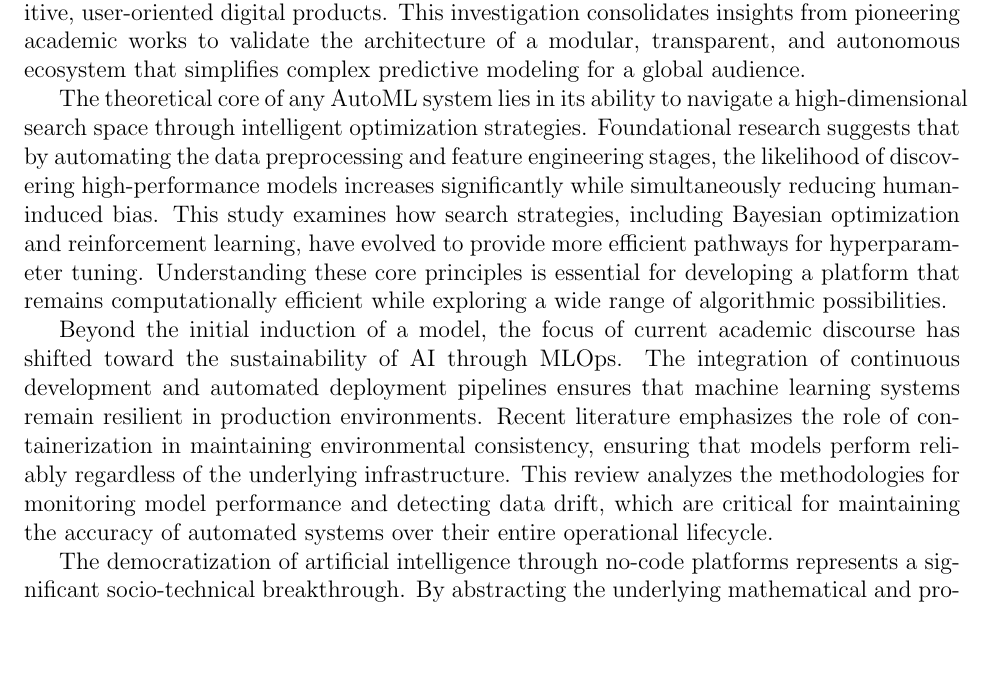
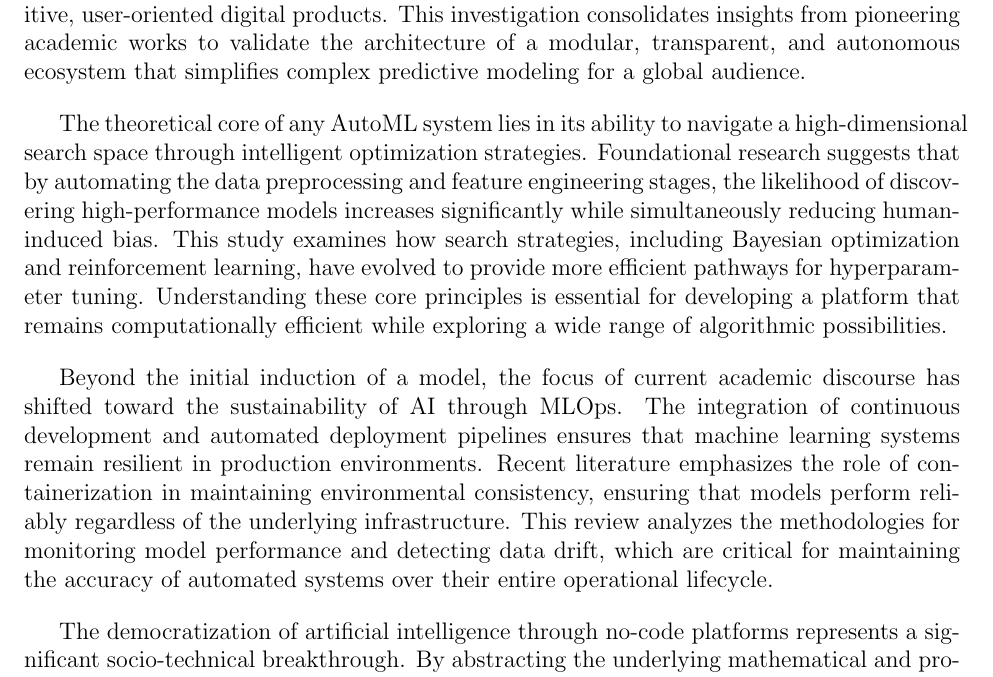
Before and after one commit to bharat3214/InferX-ML-Report, a LaTeX thesis (report.tex, which reads Review.tex): part of page 12 of 41, cut so that both start at the same text, the shorter picture padded with empty space. Compiled offline with pdfLaTeX.

Commit message:
Finalize literature review paragraph spacing and authentic citations

```diff
--- a/Review.tex
+++ b/Review.tex
@@ -1,12 +1,12 @@
 \chapter{Literature Review}
 \vspace{-1cm}
-The paradigm shift toward Automated Machine Learning (AutoML) and robust MLOps frameworks has redefined the benchmarks for modern software engineering and artificial intelligence. This literature survey investigates the strategic intersection where no-code simplicity meets heavy-duty industrial automation, formalizing a framework for high-scale, resilient AI deployment. By dissecting advanced methodologies in automated exploratory data analysis, dynamic feature synthesis, and hyperparameter optimization, the coming analysis maps the essential infrastructure needed to translate high-dimensional data science into intuitive, user-oriented digital products. This investigation consolidates insights from pioneering academic works to validate the architecture of a modular, transparent, and autonomous ecosystem that simplifies complex predictive modeling for a global audience.
+The paradigm shift toward Automated Machine Learning (AutoML) and robust MLOps frameworks has redefined the benchmarks for modern software engineering and artificial intelligence. This literature survey investigates the strategic intersection where no-code simplicity meets heavy-duty industrial automation, formalizing a framework for high-scale, resilient AI deployment. By dissecting advanced methodologies in automated exploratory data analysis, dynamic feature synthesis, and hyperparameter optimization, the coming analysis maps the essential infrastructure needed to translate high-dimensional data science into intuitive, user-oriented digital products. This investigation consolidates insights from pioneering academic works to validate the architecture of a modular, transparent, and autonomous ecosystem that simplifies complex predictive modeling for a global audience.\vspace{0.4cm}
 
-The theoretical core of any AutoML system lies in its ability to navigate a high-dimensional search space through intelligent optimization strategies. Foundational research suggests that by automating the data preprocessing and feature engineering stages, the likelihood of discovering high-performance models increases significantly while simultaneously reducing human-induced bias. This study examines how search strategies, including Bayesian optimization and reinforcement learning, have evolved to provide more efficient pathways for hyperparameter tuning. Understanding these core principles is essential for developing a platform that remains computationally efficient while exploring a wide range of algorithmic possibilities.
+The theoretical core of any AutoML system lies in its ability to navigate a high-dimensional search space through intelligent optimization strategies. Foundational research suggests that by automating the data preprocessing and feature engineering stages, the likelihood of discovering high-performance models increases significantly while simultaneously reducing human-induced bias. This study examines how search strategies, including Bayesian optimization and reinforcement learning, have evolved to provide more efficient pathways for hyperparameter tuning. Understanding these core principles is essential for developing a platform that remains computationally efficient while exploring a wide range of algorithmic possibilities.\vspace{0.4cm}
 
-Beyond the initial induction of a model, the focus of current academic discourse has shifted toward the sustainability of AI through MLOps. The integration of continuous development and automated deployment pipelines ensures that machine learning systems remain resilient in production environments. Recent literature emphasizes the role of containerization in maintaining environmental consistency, ensuring that models perform reliably regardless of the underlying infrastructure. This review analyzes the methodologies for monitoring model performance and detecting data drift, which are critical for maintaining the accuracy of automated systems over their entire operational lifecycle.
+Beyond the initial induction of a model, the focus of current academic discourse has shifted toward the sustainability of AI through MLOps. The integration of continuous development and automated deployment pipelines ensures that machine learning systems remain resilient in production environments. Recent literature emphasizes the role of containerization in maintaining environmental consistency, ensuring that models perform reliably regardless of the underlying infrastructure. This review analyzes the methodologies for monitoring model performance and detecting data drift, which are critical for maintaining the accuracy of automated systems over their entire operational lifecycle.\vspace{0.4cm}
 
-The democratization of artificial intelligence through no-code platforms represents a significant socio-technical breakthrough. By abstracting the underlying mathematical and programmatic complexity, these tools empower domain experts in fields like healthcare, finance, and logistics to build custom solutions without traditional coding barriers. Research in this area highlights the importance of creating intuitive user interfaces that do not sacrifice technical depth for simplicity. This analysis explores how no-code frameworks can maintain high standards of explainability and transparency, ensuring that the results generated by these systems are both trustworthy and actionable for a non-technical audience.
+The democratization of artificial intelligence through no-code platforms represents a significant socio-technical breakthrough. By abstracting the underlying mathematical and programmatic complexity, these tools empower domain experts in fields like healthcare, finance, and logistics to build custom solutions without traditional coding barriers. Research in this area highlights the importance of creating intuitive user interfaces that do not sacrifice technical depth for simplicity. This analysis explores how no-code frameworks can maintain high standards of explainability and transparency, ensuring that the results generated by these systems are both trustworthy and actionable for a non-technical audience.\vspace{0.4cm}
 
 \clearpage
 
```
Also changed, not shown: Review.tex (2 more changed lines).
